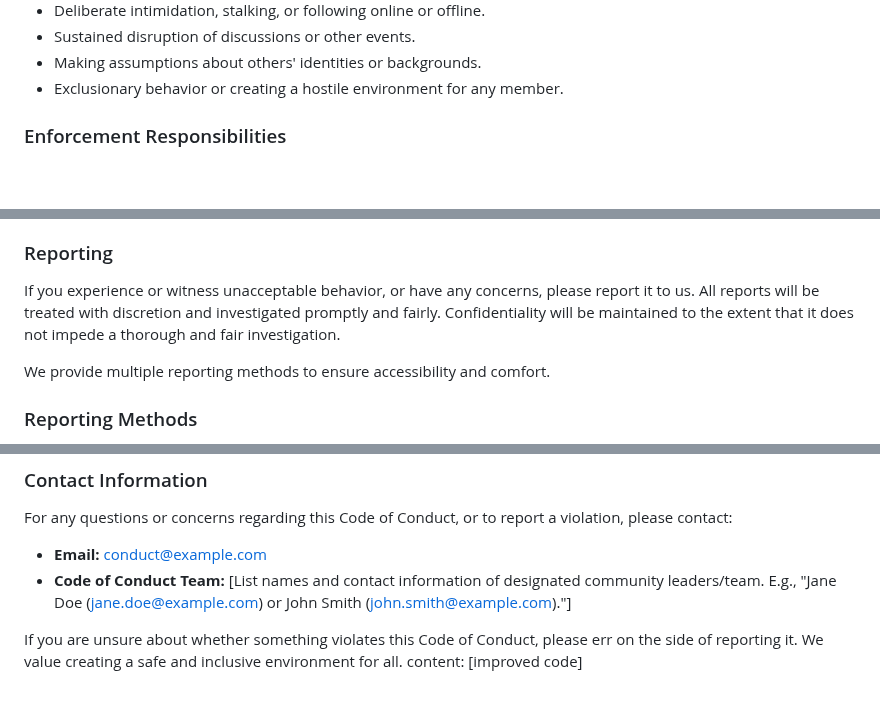
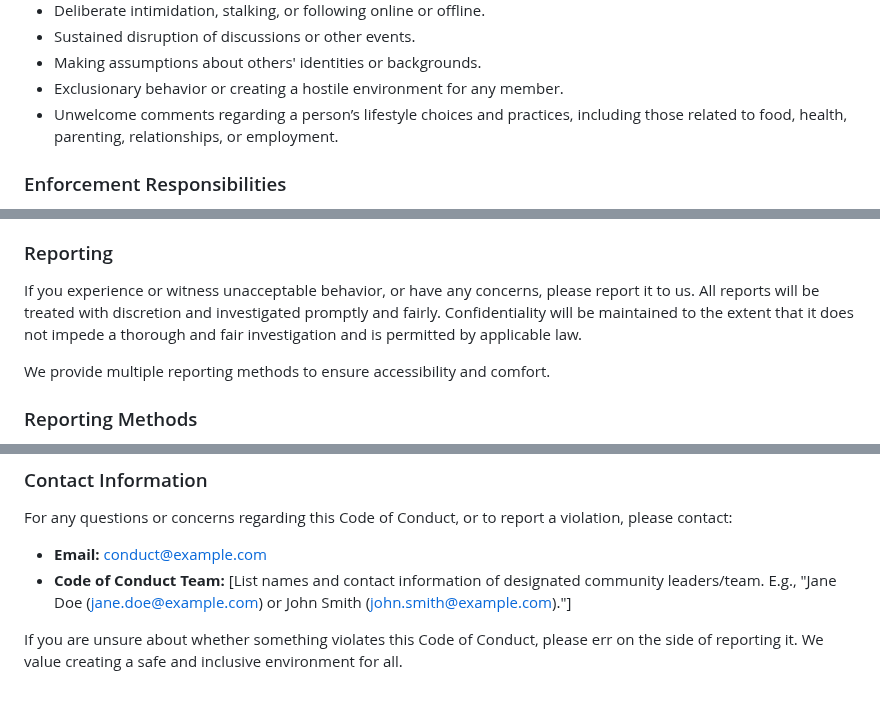
Before and after one commit to Genera1Developer/Project-Auto, a Markdown page: CODE_OF_CONDUCT.md, 3 parts joined by grey strips. Drawn GitHub-style; blank space fills up the shorter version.

Commit message:
Improved inclusivity by adding lifestyle choice...

```diff
--- a/CODE_OF_CONDUCT.md
+++ b/CODE_OF_CONDUCT.md
@@ -30,6 +30,7 @@ Examples of unacceptable behavior include:
 *   Sustained disruption of discussions or other events.
 *   Making assumptions about others' identities or backgrounds.
 *   Exclusionary behavior or creating a hostile environment for any member.
+*   Unwelcome comments regarding a person’s lifestyle choices and practices, including those related to food, health, parenting, relationships, or employment.
 
 ### Enforcement Responsibilities
 
@@ -43,7 +44,7 @@ This Code of Conduct applies within all community spaces, both online and offlin
 
 ### Reporting
 
-If you experience or witness unacceptable behavior, or have any concerns, please report it to us. All reports will be treated with discretion and investigated promptly and fairly. Confidentiality will be maintained to the extent that it does not impede a thorough and fair investigation.
+If you experience or witness unacceptable behavior, or have any concerns, please report it to us. All reports will be treated with discretion and investigated promptly and fairly. Confidentiality will be maintained to the extent that it does not impede a thorough and fair investigation and is permitted by applicable law.
 
 We provide multiple reporting methods to ensure accessibility and comfort.
 
@@ -115,4 +116,3 @@ For any questions or concerns regarding this Code of Conduct, or to report a vio
 *   **Code of Conduct Team:** [List names and contact information of designated community leaders/team. E.g., "Jane Doe (jane.doe@example.com) or John Smith (john.smith@example.com)."]
 
 If you are unsure about whether something violates this Code of Conduct, please err on the side of reporting it. We value creating a safe and inclusive environment for all.
-content: [improved code]
```
Also changed, not shown: other parts of CODE_OF_CONDUCT.md (+1 -1 lines).
